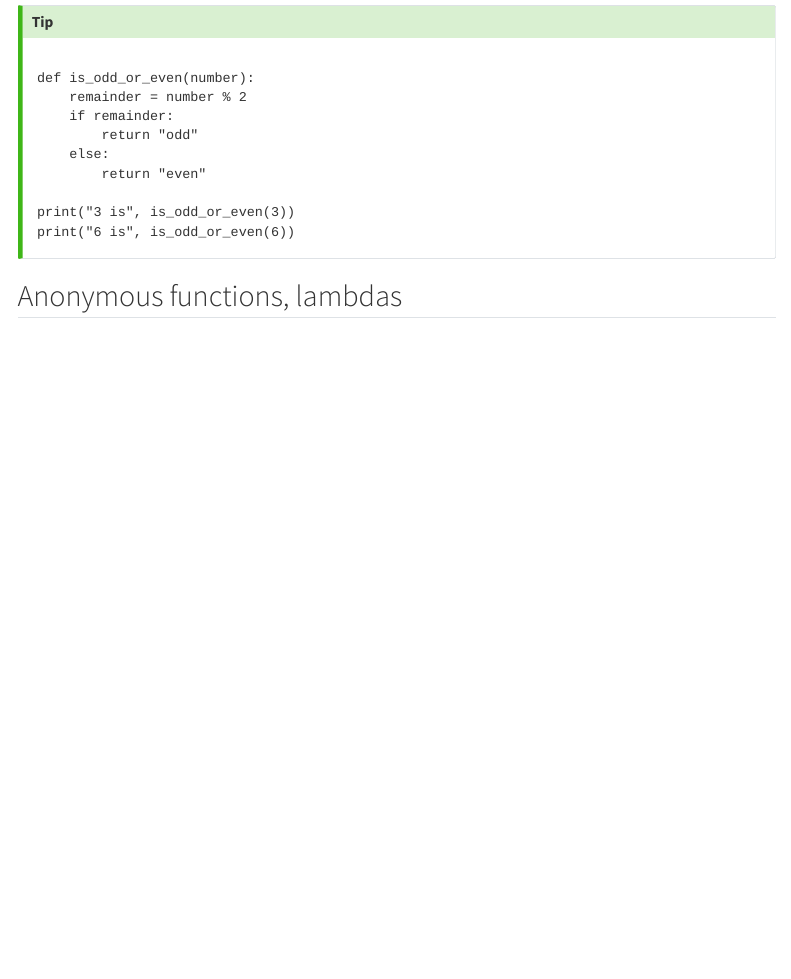
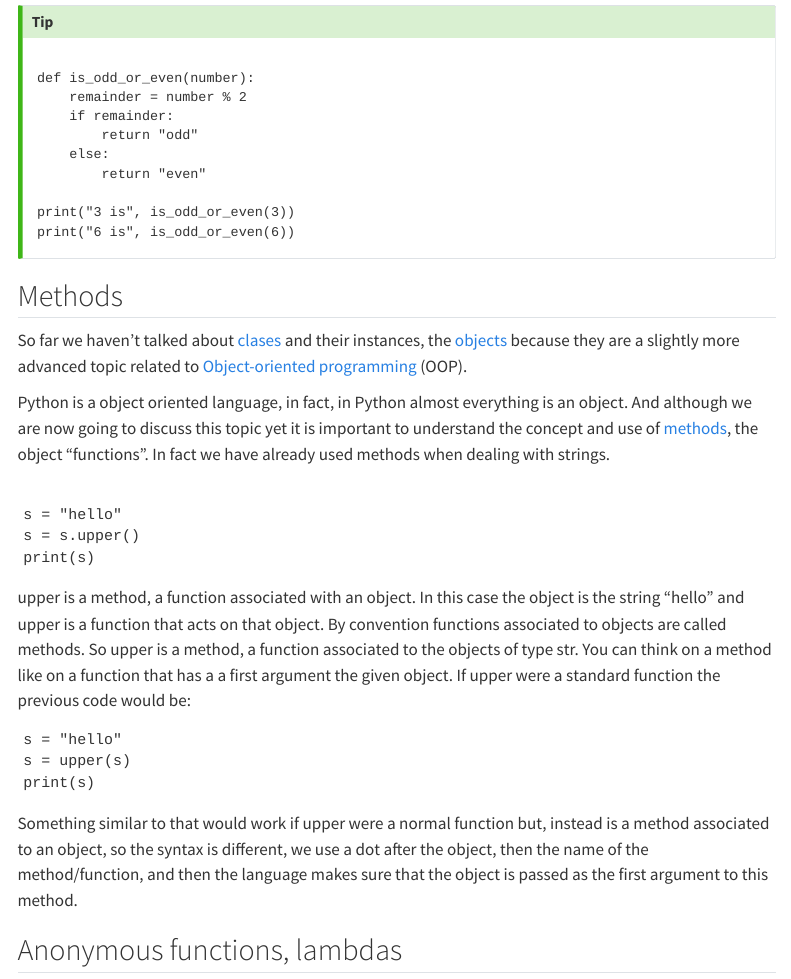
Before and after one commit to JoseBlanca/intro_programing_python, a Quarto document (quarto/functions/definition.qmd): the page in a window 1100 px wide, from 7980 px down. Rendered offline with R 4.5, knitr and Pandoc in place of Quarto, with nearby package versions; the code chunks are not run, so their results and figures are left out; drawn as R Markdown's standard HTML page in place of the format the file asks for; menus at the side of the page are left out.

Commit message:
add method section to function explanation

````diff
--- a/quarto/functions/definition.qmd
+++ b/quarto/functions/definition.qmd
@@ -473,6 +473,37 @@ print("6 is", is_odd_or_even(6))
 :::
 :::
 
+## Methods
+
+So far we haven't talked about [clases](https://en.wikipedia.org/wiki/Class_(computer_programming)) and their instances, the [objects](https://en.wikipedia.org/wiki/Object_(computer_science)) because they are a slightly more advanced topic related to [Object-oriented programming](https://en.wikipedia.org/wiki/Object-oriented_programming) (OOP).
+
+Python is a object oriented language, in fact, in Python almost everything is an object.
+And although we are now going to discuss this topic yet it is important to understand the concept and use of [methods](https://en.wikipedia.org/wiki/Method_(computer_programming)), the object "functions".
+In fact we have already used methods when dealing with strings.
+
+```{pyodide}
+
+s = "hello"
+s = s.upper()
+print(s)
+
+```
+
+upper is a method, a function associated with an object.
+In this case the object is the string "hello" and upper is a function that acts on that object.
+By convention functions associated to objects are called methods.
+So upper is a method, a function associated to the objects of type str.
+You can think on a method like on a function that has a a first argument the given object.
+If upper were a standard function the previous code would be:
+
+```
+s = "hello"
+s = upper(s)
+print(s)
+```
+
+Something similar to that would work if upper were a normal function but, instead is a method associated to an object, so the syntax is different, we use a dot after the object, then the name of the method/function, and then the language makes sure that the object is passed as the first argument to this method.
+
 ## Anonymous functions, lambdas
 
 In Python, and many other programming languages, we can create anonymous functions.
````
